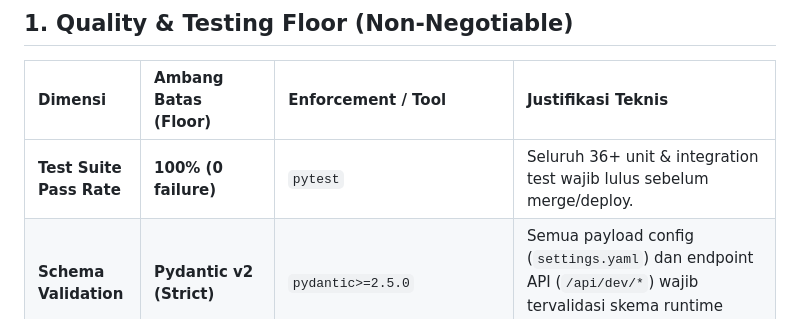
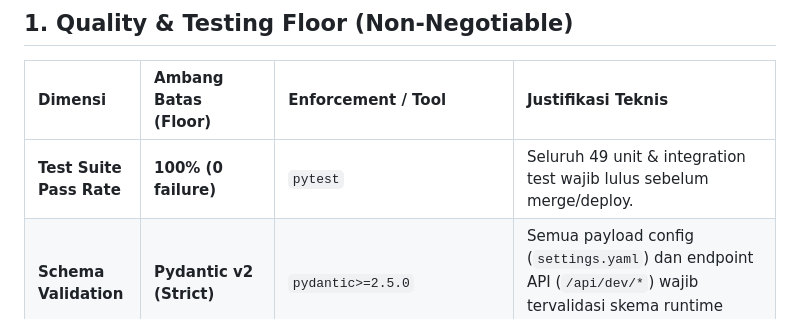
Before and after one commit to MAHEZANOVRAYUDA/Intelligent-Transportation-System-Sitinjau-Lawuik, a Markdown page: CONSTRAINTS.md, the part around the change. GitHub-like rendering.

Commit message:
docs: ratchet test floor constraint to 49 tests in CONSTRAINTS.md

```diff
--- a/CONSTRAINTS.md
+++ b/CONSTRAINTS.md
@@ -9,7 +9,7 @@ Dokumen ini mendefinisikan batasan kualitas, ambang performa, dan standar arsite
 
 | Dimensi | Ambang Batas (Floor) | Enforcement / Tool | Justifikasi Teknis |
 | :--- | :--- | :--- | :--- |
-| **Test Suite Pass Rate** | **100% (0 failure)** | `pytest` | Seluruh 36+ unit & integration test wajib lulus sebelum merge/deploy. |
+| **Test Suite Pass Rate** | **100% (0 failure)** | `pytest` | Seluruh 49 unit & integration test wajib lulus sebelum merge/deploy. |
 | **Schema Validation** | **Pydantic v2 (Strict)** | `pydantic>=2.5.0` | Semua payload config (`settings.yaml`) dan endpoint API (`/api/dev/*`) wajib tervalidasi skema runtime tanpa tipe `Any`. |
 | **Formula Integrity** | **PKJI 2023 & SE No. 21/2023** | `tests/test_pkji_api.py`, `tests/test_occupancy.py` | Rumus kapasitas praktis $C = C_0 \times FC_w \times FC_{sp} \times FC_{sf}$ dan $DS = Q/C$ tidak boleh diubah tanpa justifikasi regulasi Bina Marga. |
 | **Tracking Stability** | **Quadratic Consistency $D^{**}_{ij}$** | `tests/test_association.py` | Asosiasi Kalman wajib mempertahankan ID objek pada frame skip dan deviasi IoU tinggi. |
```
